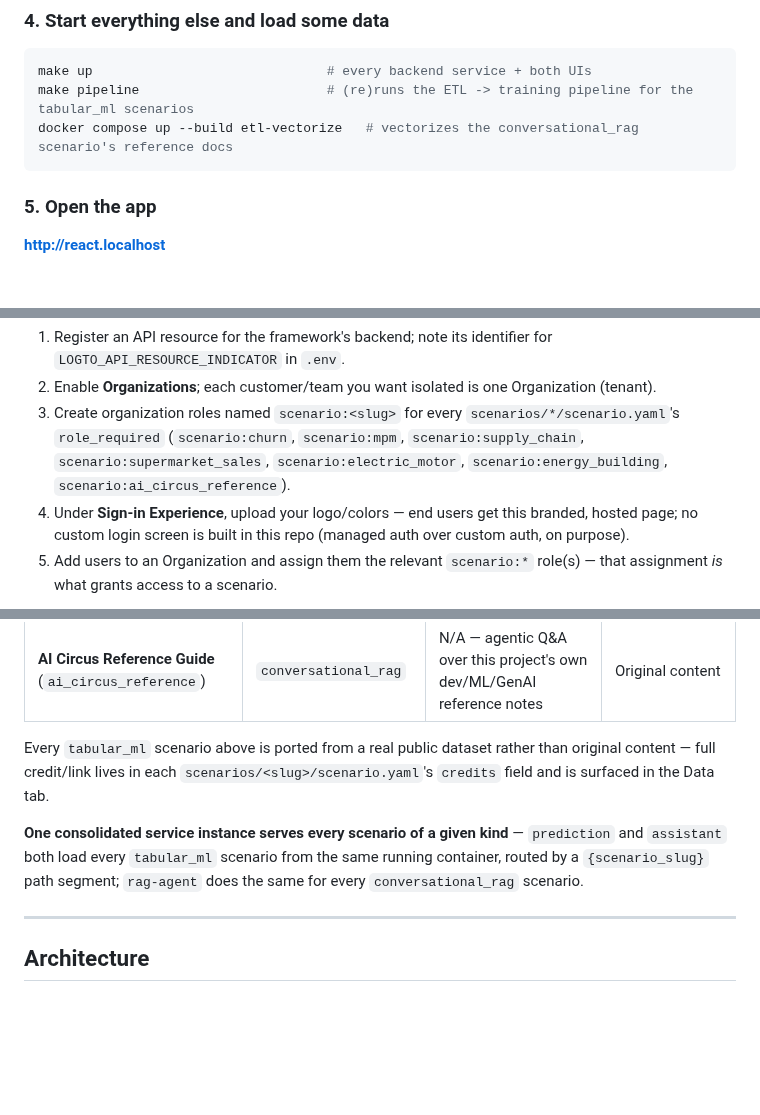
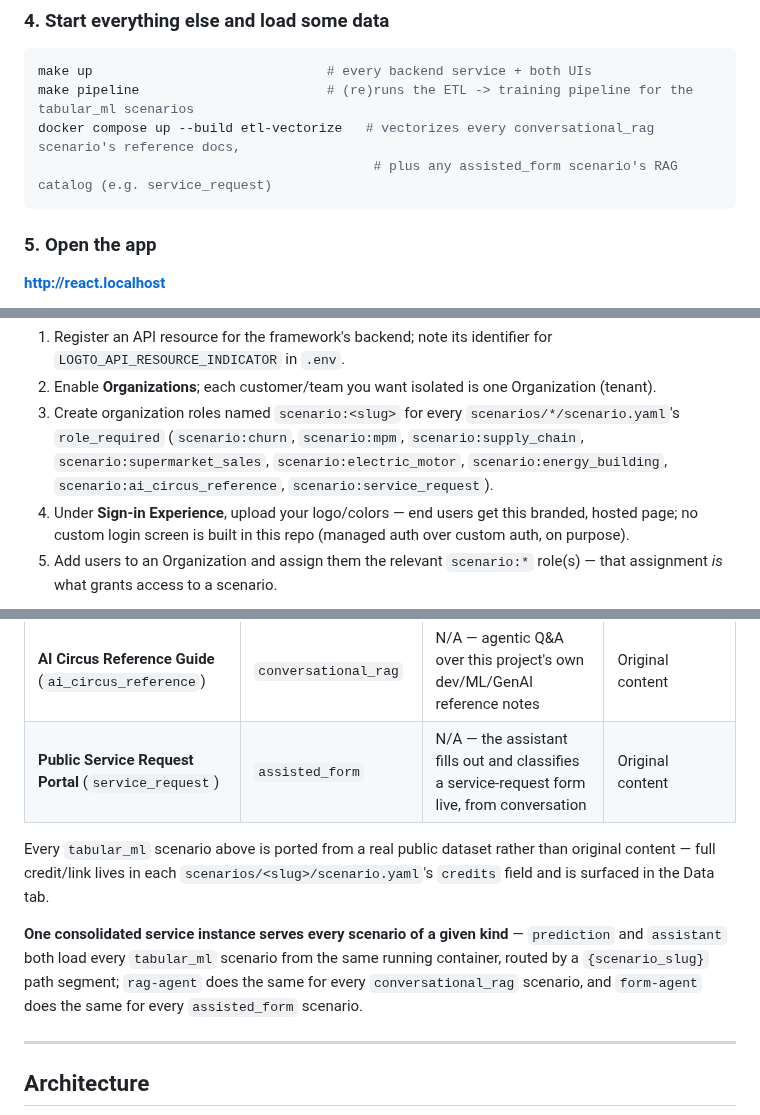
Before and after one commit to angelmtenor/ai-circus-framework, a Markdown page: README.md, 3 parts joined by grey strips. Drawn GitHub-style; blank space fills up the shorter version.

````diff
--- a/README.md
+++ b/README.md
@@ -122,7 +123,8 @@ every provider's live status and lets you switch the *active* model instantly, w
 ```bash
 make up                              # every backend service + both UIs
 make pipeline                        # (re)runs the ETL -> training pipeline for the tabular_ml scenarios
-docker compose up --build etl-vectorize   # vectorizes the conversational_rag scenario's reference docs
+docker compose up --build etl-vectorize   # vectorizes every conversational_rag scenario's reference docs,
+                                           # plus any assisted_form scenario's RAG catalog (e.g. service_request)
 ```
 
 ### 5. Open the app
@@ -172,7 +174,7 @@ containers stay up via `make up-infra`.
 3. Create organization roles named `scenario:<slug>` for every `scenarios/*/scenario.yaml`'s
    `role_required` (`scenario:churn`, `scenario:mpm`, `scenario:supply_chain`,
    `scenario:supermarket_sales`, `scenario:electric_motor`, `scenario:energy_building`,
-   `scenario:ai_circus_reference`).
+   `scenario:ai_circus_reference`, `scenario:service_request`).
 4. Under **Sign-in Experience**, upload your logo/colors — end users get this branded, hosted
    page; no custom login screen is built in this repo (managed auth over custom auth, on purpose).
 5. Add users to an Organization and assign them the relevant `scenario:*` role(s) — that
@@ -261,6 +286,7 @@ code (see [Adding a new scenario](#adding-a-new-scenario-or-service)).
 | **Electric Motor Speed** (`electric_motor`) | `tabular_ml` — regression | Motor rotational speed (rpm) | Kaggle — Electric Motor Temperature |
 | **Building Energy Consumption** (`energy_building`) | `tabular_ml` — regression | Appliance energy use (Wh) | UCI — Appliances Energy Prediction |
 | **AI Circus Reference Guide** (`ai_circus_reference`) | `conversational_rag` | N/A — agentic Q&A over this project's own dev/ML/GenAI reference notes | Original content |
+| **Public Service Request Portal** (`service_request`) | `assisted_form` | N/A — the assistant fills out and classifies a service-request form live, from conversation | Original content |
 
 Every `tabular_ml` scenario above is ported from a real public dataset rather than original
 content — full credit/link lives in each `scenarios/<slug>/scenario.yaml`'s `credits` field and is
@@ -268,7 +294,8 @@ surfaced in the Data tab.
 
 **One consolidated service instance serves every scenario of a given kind** — `prediction` and
 `assistant` both load every `tabular_ml` scenario from the same running container, routed by a
-`{scenario_slug}` path segment; `rag-agent` does the same for every `conversational_rag` scenario.
+`{scenario_slug}` path segment; `rag-agent` does the same for every `conversational_rag` scenario,
+and `form-agent` does the same for every `assisted_form` scenario.
 
 ---
 
````
Also changed, not shown: other parts of README.md (+33 -6 lines), docs/screenshots/assisted-form.png (added), docs/screenshots/chat-generative-ui.png (added).
